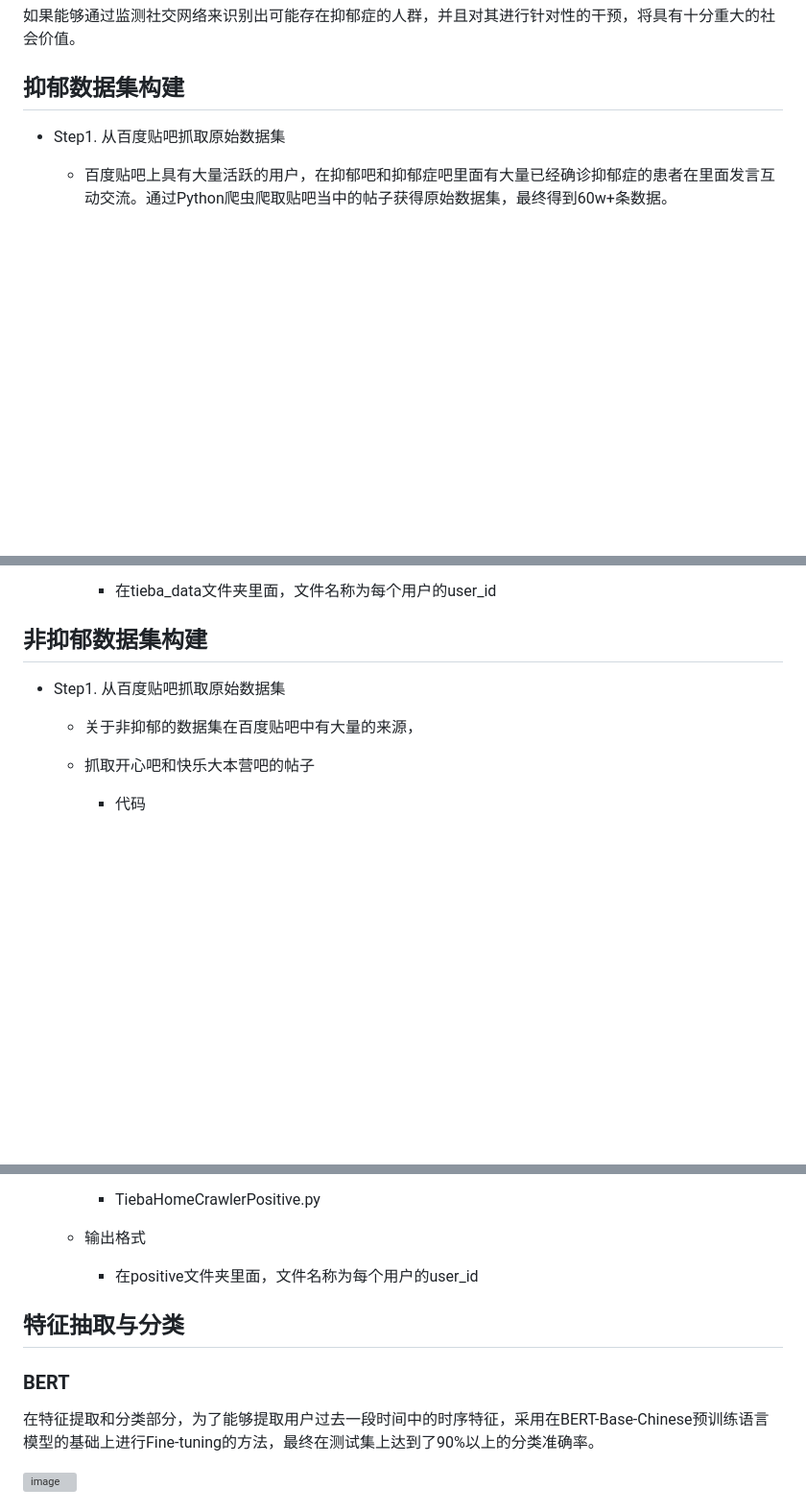
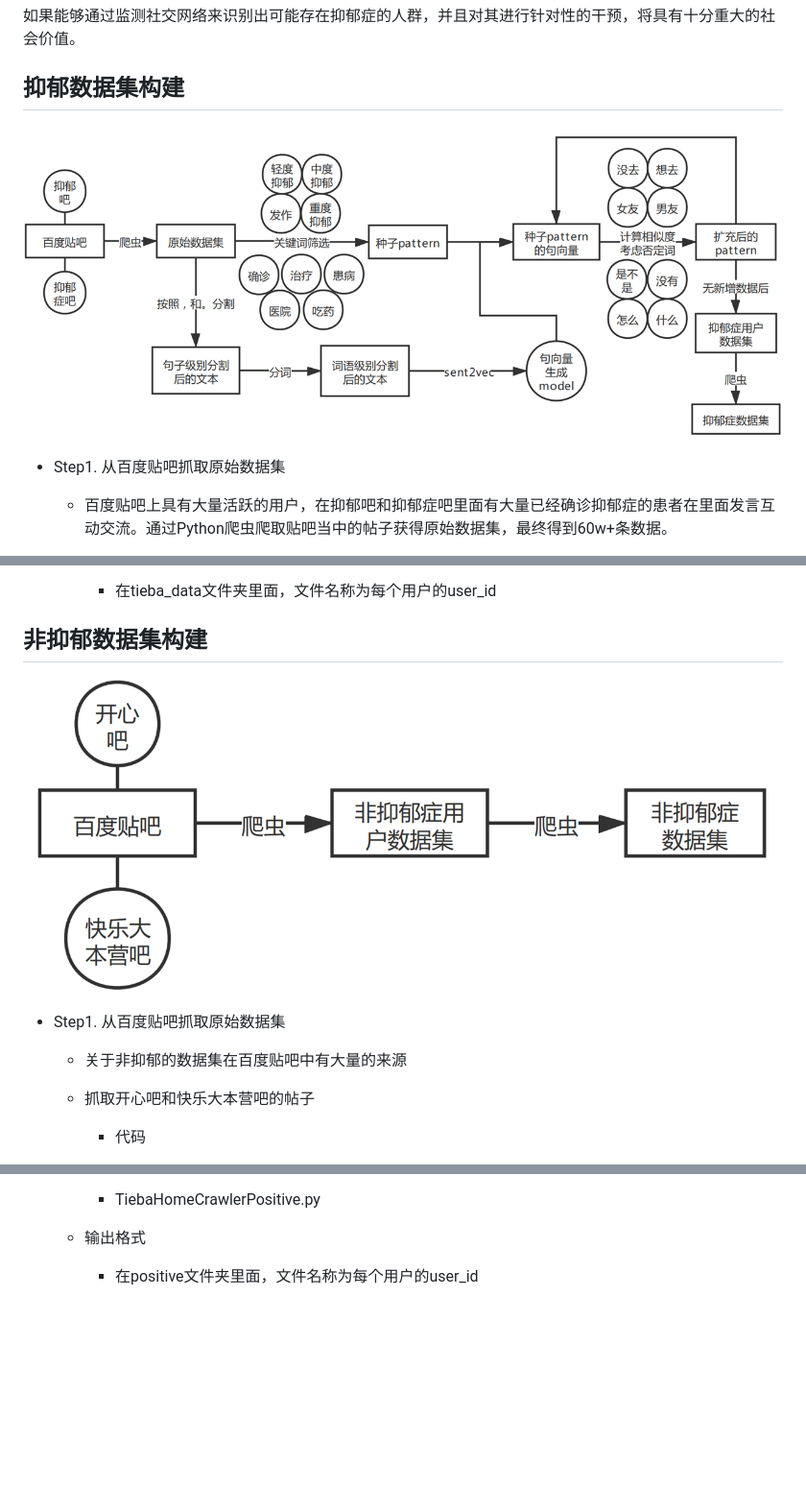
Before and after one commit to info-ruc/web21projects, a Markdown page: 2017201988/2017201988.md, 3 parts joined by grey strips. Shown at 96% size. GitHub-like rendering; pictures changed too: 2017201988/negative_pipeline.jpg (added), 2017201988/positive_pipeline.jpg (added); blank space fills up the shorter version; grey boxes are pictures that could not be loaded.

```diff
--- a/2017201988/2017201988.md
+++ b/2017201988/2017201988.md
@@ -11,6 +11,8 @@
 如果能够通过监测社交网络来识别出可能存在抑郁症的人群，并且对其进行针对性的干预，将具有十分重大的社会价值。
 
 ## 抑郁数据集构建
+
+![negative_pipeline](./negative_pipeline.jpg)
 
 - Step1. 从百度贴吧抓取原始数据集
 
@@ -123,9 +125,11 @@
 
 ## 非抑郁数据集构建
 
+![positive_pipeline](./positive_pipeline.jpg)
+
 - Step1. 从百度贴吧抓取原始数据集
 
-  - 关于非抑郁的数据集在百度贴吧中有大量的来源，
+  - 关于非抑郁的数据集在百度贴吧中有大量的来源
 
   - 抓取开心吧和快乐大本营吧的帖子
 
@@ -150,12 +154,5 @@
   - 输出格式
     - 在positive文件夹里面，文件名称为每个用户的user_id
 
-## 特征抽取与分类
-
-### BERT
-
-在特征提取和分类部分，为了能够提取用户过去一段时间中的时序特征，采用在BERT-Base-Chinese预训练语言模型的基础上进行Fine-tuning的方法，最终在测试集上达到了90%以上的分类准确率。
-
-![image](https://api2.mubu.com/v3/document_image/b124e6e3-69c6-455d-9154-ca1d22afe197-2426787.jpg)
 
 
```
Also changed, not shown: other parts of 2017201988/2017201988.md (+29 -2 lines), 16 other files.
